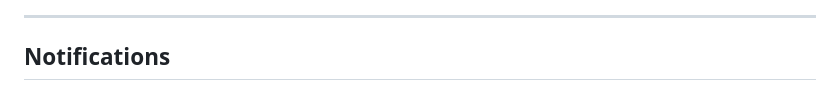
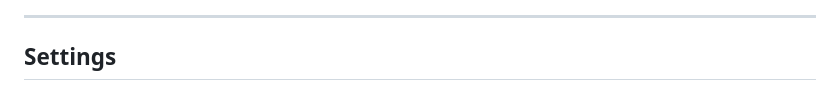
Before and after one commit to OmRaj6666/Employee-Task-Management-System, a Markdown page: Readme.md, the part around one of its changes. Drawn GitHub-style.

```diff
--- a/Readme.md
+++ b/Readme.md
@@ -179,5 +184,5 @@ Employee-Task-Management-System/
 
 ---
 
-## Notifications
+## Settings
 
```
Also changed, not shown: other parts of Readme.md (+12 -6 lines).
